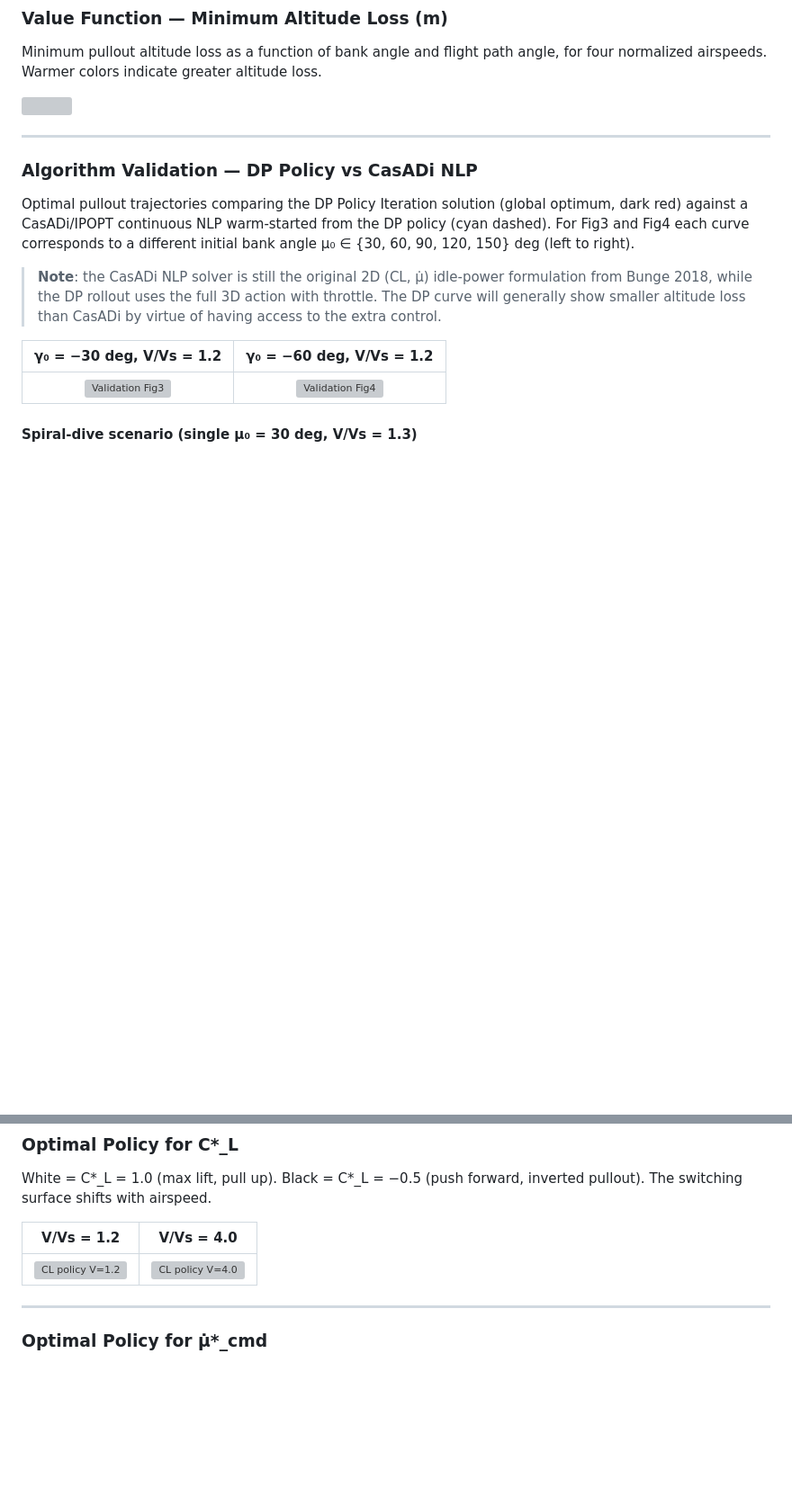
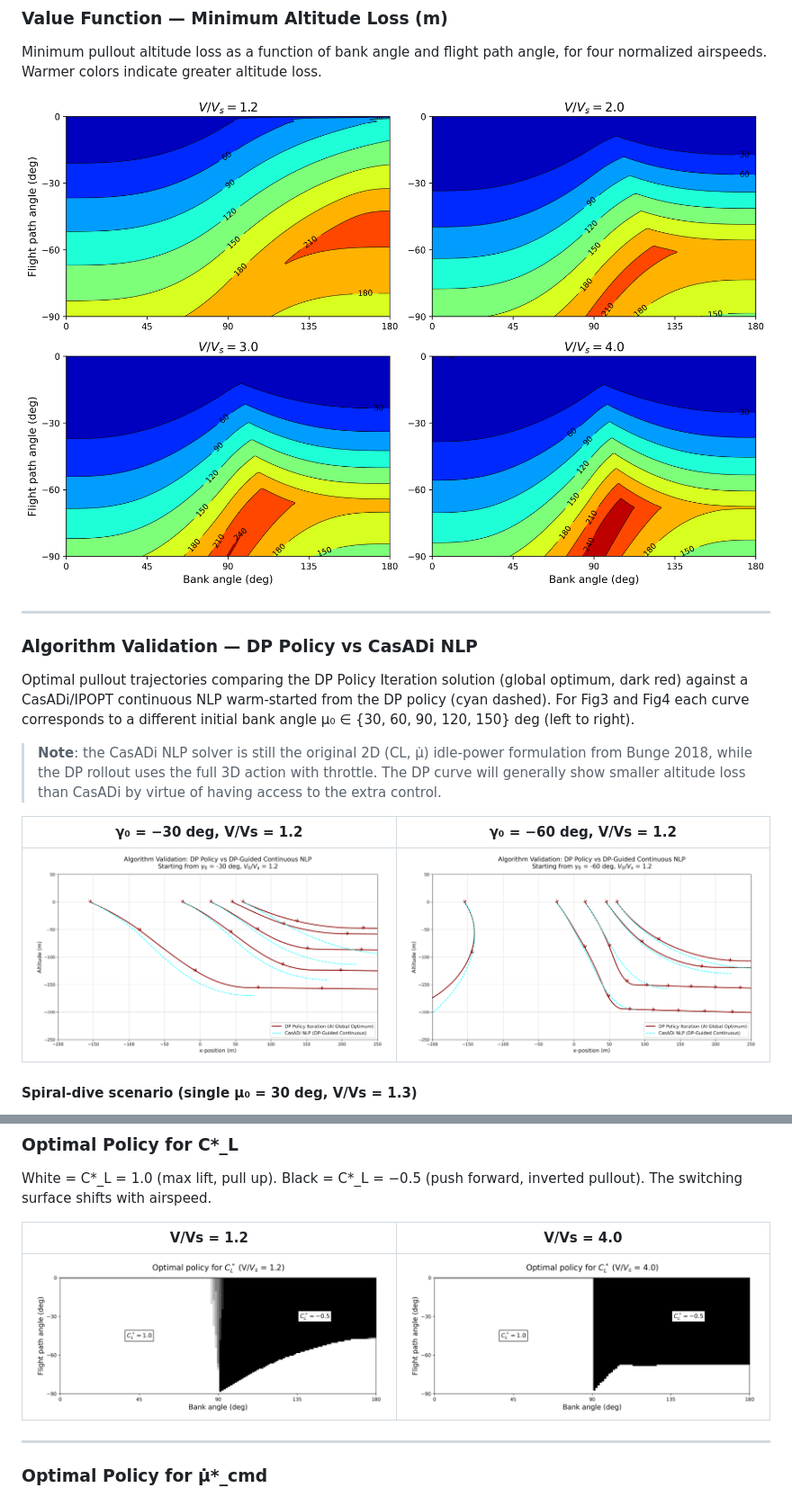
Before and after one commit to nicoRomeroCuruchet/stall-spin-recovery-dp, a Markdown page: README.md, 2 parts joined by grey strips. Shown at 90% size. Rendered like a GitHub page; blank space fills up the shorter version; grey boxes are pictures that could not be loaded.

Commit message:
Update image references in README.md to L3

```diff
--- a/README.md
+++ b/README.md
@@ -291,7 +291,7 @@ four levels.
 Minimum pullout altitude loss as a function of bank angle and flight path angle,
 for four normalized airspeeds. Warmer colors indicate greater altitude loss.
 
-<img src="results/banked_pullout_L1_value_function_contours.png" width="1000"/>
+<img src="results/banked_pullout_L3_value_function_contours.png" width="1000"/>
 
 ---
 
@@ -308,7 +308,7 @@ For Fig3 and Fig4 each curve corresponds to a different initial bank angle
 
 | γ₀ = −30 deg, V/Vs = 1.2 | γ₀ = −60 deg, V/Vs = 1.2 |
 |:---:|:---:|
-| ![Validation Fig3](results/banked_pullout_L1_validation_guided_Fig3.png) | ![Validation Fig4](results/banked_pullout_L1_validation_guided_Fig4.png) |
+| ![Validation Fig3](results/banked_pullout_L3_validation_guided_Fig3.png) | ![Validation Fig4](results/banked_pullout_L3_validation_guided_Fig4.png) |
 
 #### Spiral-dive scenario (single μ₀ = 30 deg, V/Vs = 1.3)
 
@@ -327,7 +327,7 @@ The switching surface shifts with airspeed.
 
 | V/Vs = 1.2 | V/Vs = 4.0 |
 |:---:|:---:|
-| ![CL policy V=1.2](results/banked_pullout_L1_policy_CL_V_1.2.png) | ![CL policy V=4.0](results/banked_pullout_L1_policy_CL_V_4.0.png) |
+| ![CL policy V=1.2](results/banked_pullout_L3_policy_CL_V_1.2.png) | ![CL policy V=4.0](results/banked_pullout_L3_policy_CL_V_4.0.png) |
 
 ---
 
```
Also changed, not shown: other parts of README.md (+1 -1 lines).
